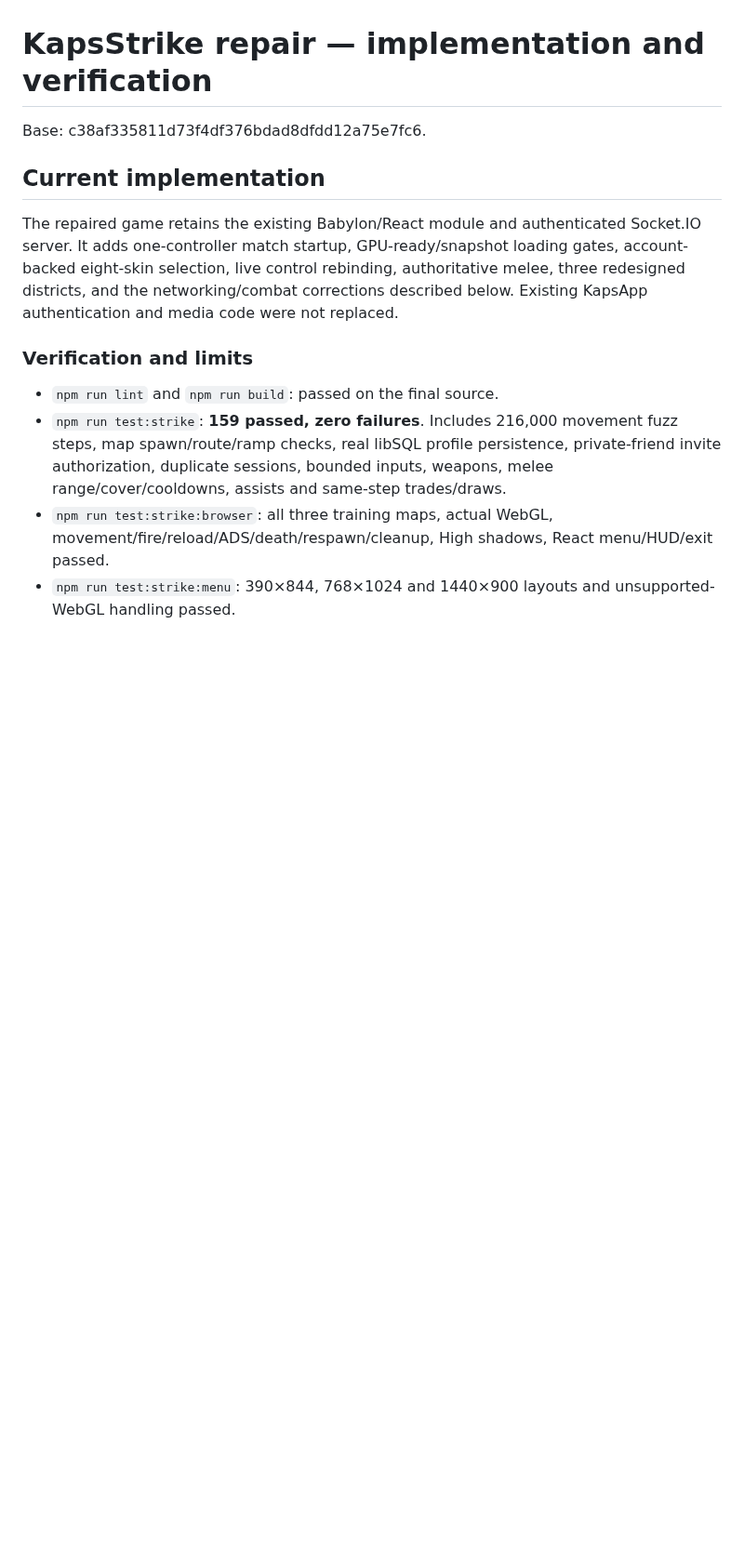
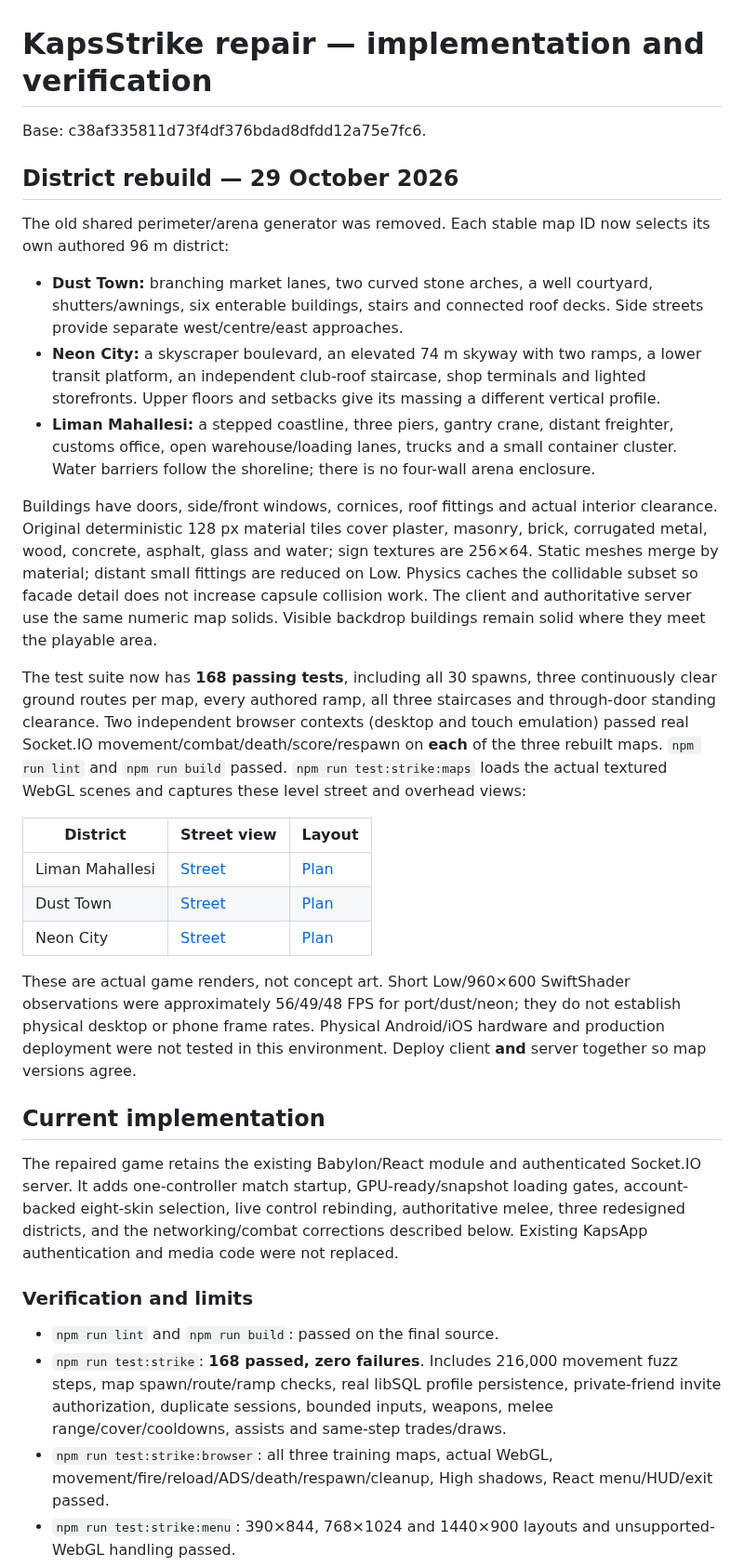
Before and after one commit to EmirGan1/KapsApp4, a Markdown page: docs/kapsstrike-repair.md, the part around one of its changes. Shown at 93% size. GitHub-like rendering; blank space fills up the shorter version.

```diff
--- a/docs/kapsstrike-repair.md
+++ b/docs/kapsstrike-repair.md
@@ -1,6 +1,26 @@
 # KapsStrike repair — implementation and verification
 
 Base: c38af335811d73f4df376bdad8dfdd12a75e7fc6.
+
+## District rebuild — 29 October 2026
+
+The old shared perimeter/arena generator was removed. Each stable map ID now selects its own authored 96 m district:
+
+- **Dust Town:** branching market lanes, two curved stone arches, a well courtyard, shutters/awnings, six enterable buildings, stairs and connected roof decks. Side streets provide separate west/centre/east approaches.
+- **Neon City:** a skyscraper boulevard, an elevated 74 m skyway with two ramps, a lower transit platform, an independent club-roof staircase, shop terminals and lighted storefronts. Upper floors and setbacks give its massing a different vertical profile.
+- **Liman Mahallesi:** a stepped coastline, three piers, gantry crane, distant freighter, customs office, open warehouse/loading lanes, trucks and a small container cluster. Water barriers follow the shoreline; there is no four-wall arena enclosure.
+
+Buildings have doors, side/front windows, cornices, roof fittings and actual interior clearance. Original deterministic 128 px material tiles cover plaster, masonry, brick, corrugated metal, wood, concrete, asphalt, glass and water; sign textures are 256×64. Static meshes merge by material; distant small fittings are reduced on Low. Physics caches the collidable subset so facade detail does not increase capsule collision work. The client and authoritative server use the same numeric map solids. Visible backdrop buildings remain solid where they meet the playable area.
+
+The test suite now has **168 passing tests**, including all 30 spawns, three continuously clear ground routes per map, every authored ramp, all three staircases and through-door standing clearance. Two independent browser contexts (desktop and touch emulation) passed real Socket.IO movement/combat/death/score/respawn on **each** of the three rebuilt maps. `npm run lint` and `npm run build` passed. `npm run test:strike:maps` loads the actual textured WebGL scenes and captures these level street and overhead views:
+
+| District | Street view | Layout |
+| --- | --- | --- |
+| Liman Mahallesi | [Street](kapsstrike-port-street.png) | [Plan](kapsstrike-urban-overview.png) |
+| Dust Town | [Street](kapsstrike-dust-street.png) | [Plan](kapsstrike-dust-overview.png) |
+| Neon City | [Street](kapsstrike-neon-street.png) | [Plan](kapsstrike-neon-overview.png) |
+
+These are actual game renders, not concept art. Short Low/960×600 SwiftShader observations were approximately 56/49/48 FPS for port/dust/neon; they do not establish physical desktop or phone frame rates. Physical Android/iOS hardware and production deployment were not tested in this environment. Deploy client **and** server together so map versions agree.
 
 ## Current implementation
 
@@ -9,7 +29,7 @@ The repaired game retains the existing Babylon/React module and authenticated So
 ### Verification and limits
 
 - `npm run lint` and `npm run build`: passed on the final source.
-- `npm run test:strike`: **159 passed, zero failures**. Includes 216,000 movement fuzz steps, map spawn/route/ramp checks, real libSQL profile persistence, private-friend invite authorization, duplicate sessions, bounded inputs, weapons, melee range/cover/cooldowns, assists and same-step trades/draws.
+- `npm run test:strike`: **168 passed, zero failures**. Includes 216,000 movement fuzz steps, map spawn/route/ramp checks, real libSQL profile persistence, private-friend invite authorization, duplicate sessions, bounded inputs, weapons, melee range/cover/cooldowns, assists and same-step trades/draws.
 - `npm run test:strike:browser`: all three training maps, actual WebGL, movement/fire/reload/ADS/death/respawn/cleanup, High shadows, React menu/HUD/exit passed.
 - `npm run test:strike:menu`: 390×844, 768×1024 and 1440×900 layouts and unsupported-WebGL handling passed.
 - `npm run test:strike:network`: two isolated Chromium contexts, including touch emulation, repeated on all three districts. Real Socket.IO; same ready 3D map; movement, fire, confirmed damage/death/score/respawn; eight skins and 3D rotation/profile persistence/remote appearance; binding conflicts and live ESC-menu remapping; wheel debounce; normal/heavy melee; live scoreboard; no automatic microphone request; room and engine cleanup.
```
Also changed, not shown: other parts of docs/kapsstrike-repair.md (+1 -1 lines), docs/kapsstrike-dust-overview.png, docs/kapsstrike-dust-street.png (added), docs/kapsstrike-neon-overview.png, docs/kapsstrike-neon-street.png (added), docs/kapsstrike-port-street.png (added), docs/kapsstrike-urban-overview.png, 9 other files.
